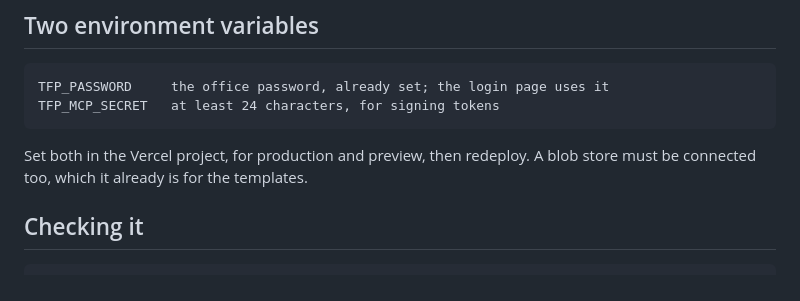
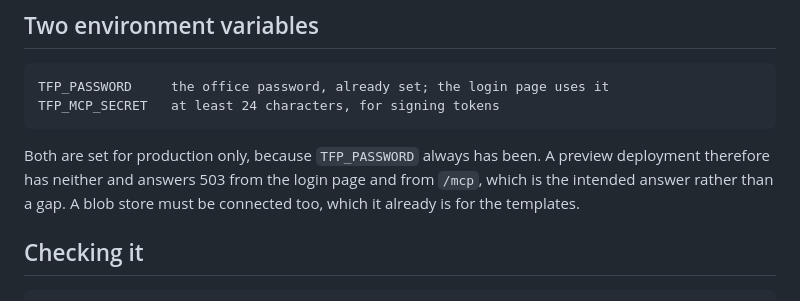
Before and after one commit to byosamah/vado-quotation, a Markdown page: mcp/README.md, the part around the change. Rendered like a GitHub page.

Commit message:
The connector page said preview too, and preview has no password
Claude-Session: https://claude.ai/code/session_01MifJY1PsKvx4YP1iEaCa3G

```diff
--- a/mcp/README.md
+++ b/mcp/README.md
@@ -120,8 +120,10 @@ token for here.
     TFP_PASSWORD     the office password, already set; the login page uses it
     TFP_MCP_SECRET   at least 24 characters, for signing tokens
 
-Set both in the Vercel project, for production and preview, then redeploy.
-A blob store must be connected too, which it already is for the templates.
+Both are set for production only, because `TFP_PASSWORD` always has been. A
+preview deployment therefore has neither and answers 503 from the login page
+and from `/mcp`, which is the intended answer rather than a gap. A blob store
+must be connected too, which it already is for the templates.
 
 ## Checking it
 
```
